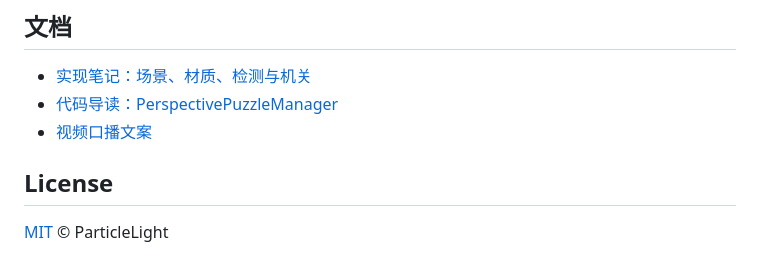
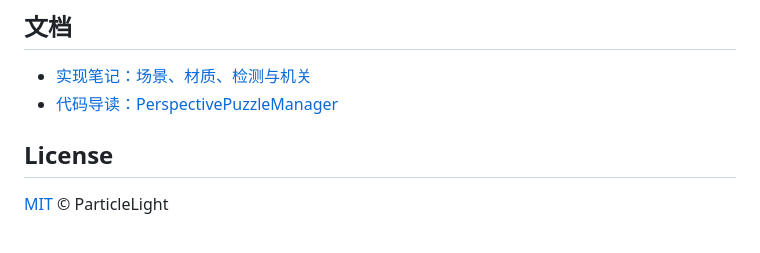
Before and after one commit to ParticleLight/ue-perspective-puzzle, a Markdown page: README.md, the part around the change. GitHub-like rendering.

```diff
--- a/README.md
+++ b/README.md
@@ -64,7 +64,6 @@ Source/<Module>/Private/PerspectivePuzzleManager.cpp
 
 - [实现笔记：场景、材质、检测与机关](docs/透视拼接谜题技术文档.md)
 - [代码导读：PerspectivePuzzleManager](docs/PerspectivePuzzleManager代码详解.md)
-- [视频口播文案](docs/视频文案_UE透视拼接检测.md)
 
 ## License
 
```
Also changed, not shown: docs/视频文案_UE透视拼接检测.md (deleted, +0 -31 lines).
